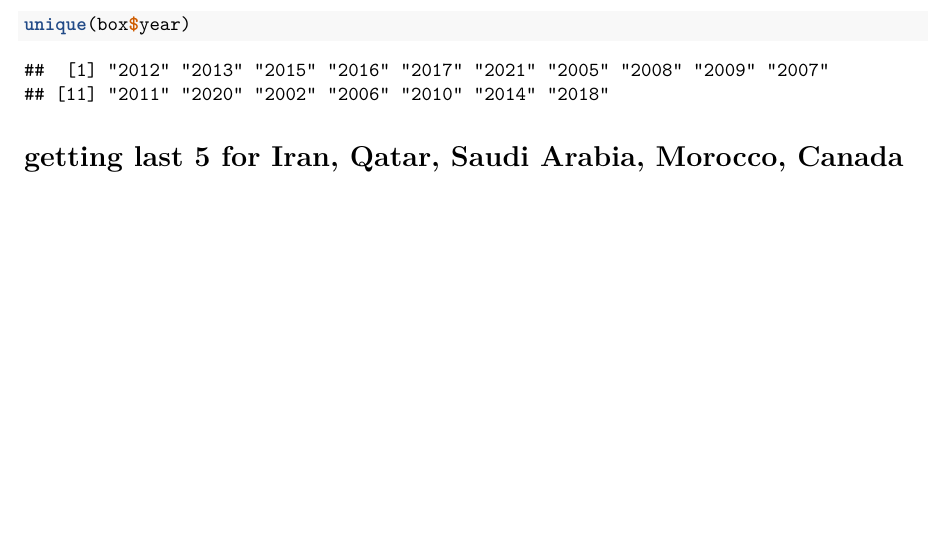
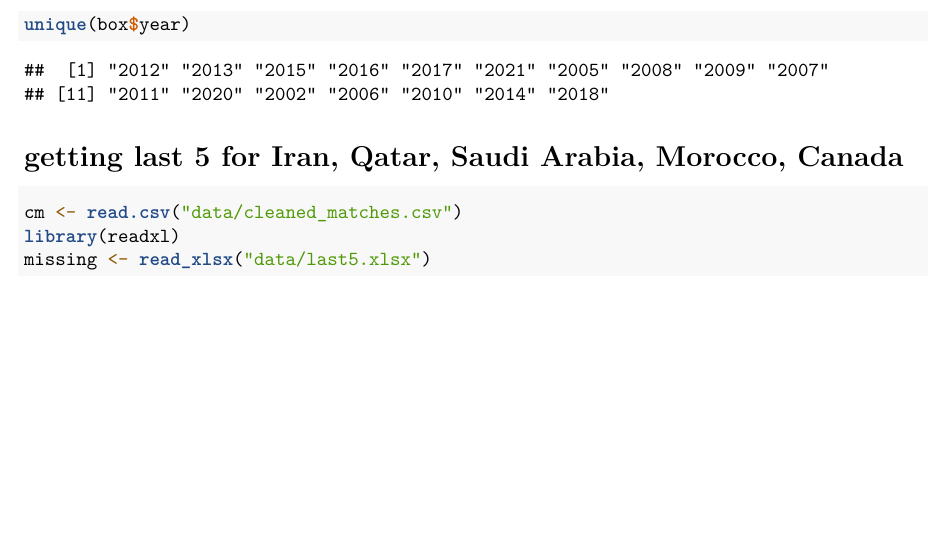
Before and after one commit to seanmtli/world_cup2022, an R Markdown document (sean_EDA.Rmd): part of page 63 of 63, cut so that both start at the same text. Rendered offline with R 4.5, knitr and Pandoc, then LaTeX, with nearby package versions.

Commit message:
my eda push

````diff
--- a/sean_EDA.Rmd
+++ b/sean_EDA.Rmd
@@ -60,3 +60,11 @@ unique(box$year)
 
 
 # getting last 5 for Iran, Qatar, Saudi Arabia, Morocco, Canada
+
+
+
+```{r}
+cm <- read.csv("data/cleaned_matches.csv")
+library(readxl)
+missing <- read_xlsx("data/last5.xlsx")
+```
````
